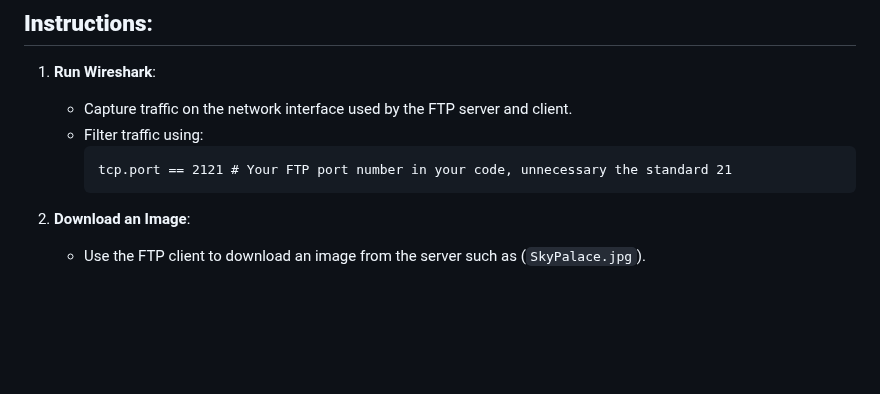
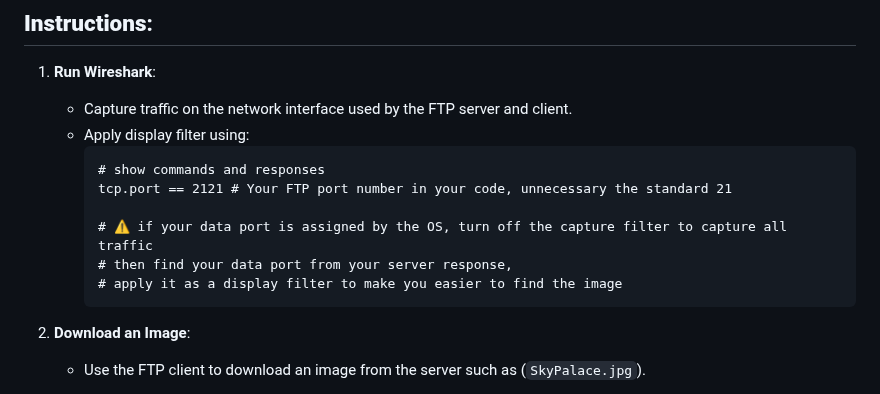
Before and after one commit to ufidon/netpro, a Markdown page: labs/lab06/README.md, the part around the change. Drawn GitHub-style; blank space fills up the shorter version.

Commit message:
display filter vs. capture filter

````diff
--- a/labs/lab06/README.md
+++ b/labs/lab06/README.md
@@ -278,9 +278,14 @@ Connection closed. Exiting.
 ## **Instructions**:
 1. **Run Wireshark**:
    - Capture traffic on the network interface used by the FTP server and client.
-   - Filter traffic using:
+   - Apply display filter using:
      ```plaintext
+     # show commands and responses
      tcp.port == 2121 # Your FTP port number in your code, unnecessary the standard 21
+
+     # ⚠️ if your data port is assigned by the OS, turn off the capture filter to capture all traffic
+     # then find your data port from your server response,
+     # apply it as a display filter to make you easier to find the image
      ```
 
 2. **Download an Image**:
````
